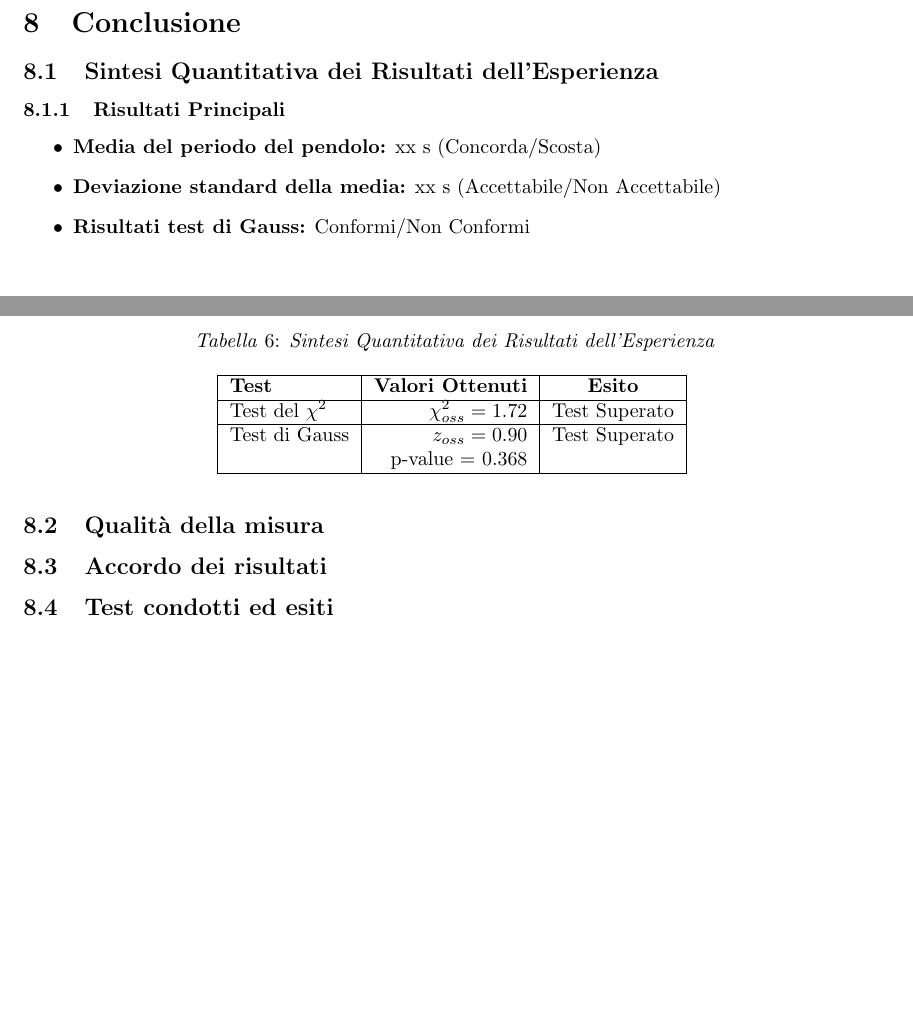
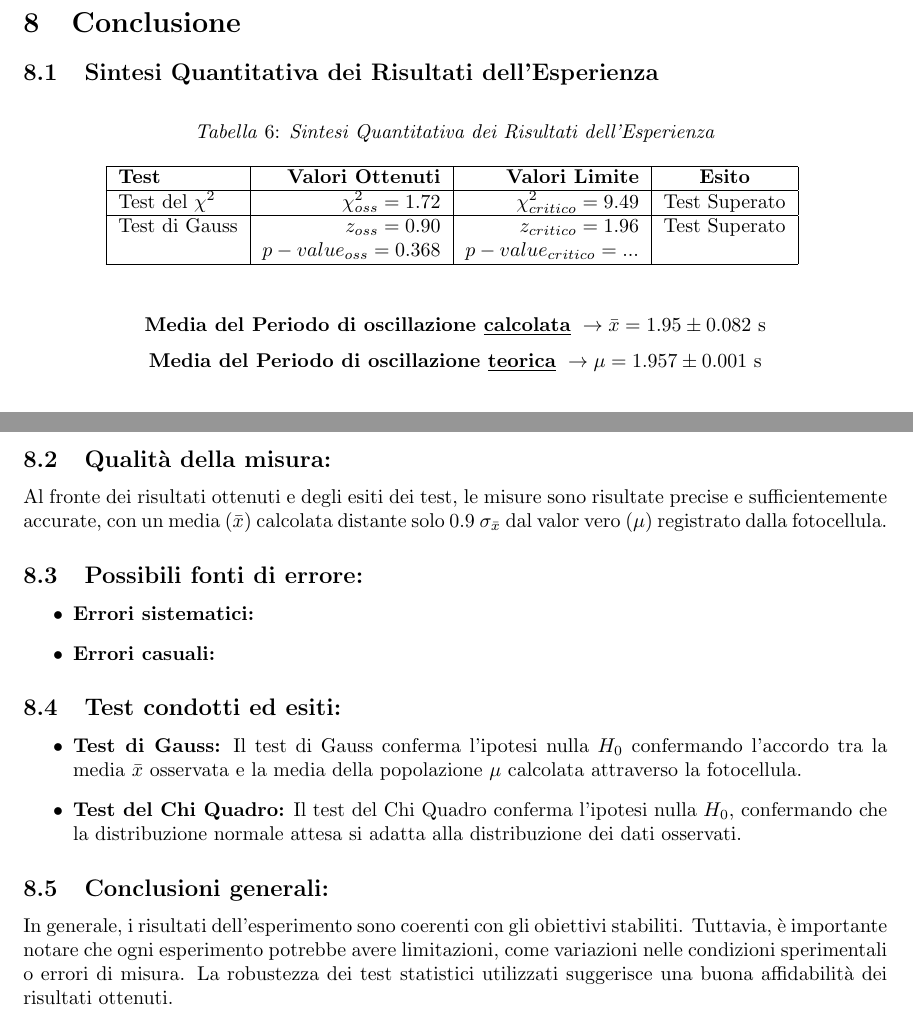
Before and after one commit to MatteoHerz/Fisica_1Anno, a LaTeX document (Esperimentazioni_1/ESP.0/ESP_0.main.tex): two parts of pages 6 and 7 of 7, joined at a grey line, cut so that both start at the same text, the shorter picture padded with empty space. Compiled offline with pdfLaTeX.

Commit message:
LateX_ESP

```diff
--- a/Esperimentazioni_1/ESP.0/ESP_0.main.tex
+++ b/Esperimentazioni_1/ESP.0/ESP_0.main.tex
@@ -224,35 +221,43 @@ Per determinare il numero di misure $N$ necessarie affinché l'errore sulla medi
 
 \section{Conclusione}
 \subsection{Sintesi Quantitativa dei Risultati dell'Esperienza}
-\subsubsection{Risultati Principali}
 
 \begin{table}[ht]
 	\centering
 	\captionof{table}{\textit{Sintesi Quantitativa dei Risultati dell'Esperienza}}
-	\begin{tabular}{|l|r|c|}
+	\begin{tabular}{|l|r|r|c|}
 		\hline
-		\textbf{Test} & \textbf{Valori Ottenuti} & \textbf{Esito}  \\
+		\textbf{Test} & \textbf{Valori Ottenuti} & \textbf{Valori Limite} & \textbf{Esito}  \\
 		\hline
-		Test del $\chi^2$ & $\chi^2_{oss} = 1.72$  &  Test Superato \\
+		Test del $\chi^2$ & $\chi^2_{oss} = 1.72$  & $\chi^2_{critico} = 9.49$ &  Test Superato \\
 		\hline
-		Test di Gauss & $z_{oss} = 0.90$ & Test Superato \\
-		& p-value = 0.368 &   \\
+		Test di Gauss & $z_{oss} = 0.90$ & $z_{critico} = 1.96$ & Test Superato \\
+		& $p-value_{oss} = 0.368$ & $p-value_{critico} = ...$ &   \\
 		\hline
 	\end{tabular}
 	\label{tab:sintesi_quantitativa}
 \end{table}
 
+\[ \text{\textbf{Media del Periodo di oscillazione \underline{calcolata}}  } \rightarrow \bar{x} = 1.95 \pm 0.082\text{ s} \]
+\[ \text{\textbf{Media del Periodo di oscillazione \underline{teorica}}    } \rightarrow \mu = 1.957 \pm 0.001 \text{ s} \]
+
+\subsection{Qualità della misura:}
+Al fronte dei risultati ottenuti e degli esiti dei test, le misure sono risultate precise e sufficientemente accurate, con un media ($\bar{x}$) calcolata distante solo 0.9 $\sigma_{\bar{x}}$ dal valor vero ($\mu$) registrato dalla fotocellula.
+
+\subsection{Possibili fonti di errore:}
 \begin{itemize}
-	\item \textbf{Media del periodo del pendolo:} xx s (Concorda/Scosta)
-	\item \textbf{Deviazione standard della media:} xx s (Accettabile/Non Accettabile)
-	\item \textbf{Risultati test di Gauss:} Conformi/Non Conformi
+	\item \textbf{Errori sistematici:}
+	\item \textbf{Errori casuali:}
 \end{itemize}
 
-\subsection{Qualità della misura}
+\subsection{Test condotti ed esiti:}
+\begin{itemize}
+	\item \textbf{Test di Gauss:} Il test di Gauss conferma l'ipotesi nulla $H_0$ confermando l'accordo tra la media $\bar{x}$ osservata e la media della popolazione $\mu$ calcolata attraverso la fotocellula.
+	\item \textbf{Test del Chi Quadro:} Il test del Chi Quadro conferma l'ipotesi nulla $H_0$, confermando che la distribuzione normale attesa si adatta alla distribuzione dei dati osservati.
+\end{itemize}
 
-\subsection{Accordo dei risultati}
-
-\subsection{Test condotti ed esiti}
+\subsection{Conclusioni generali:}
+In generale, i risultati dell'esperimento sono coerenti con gli obiettivi stabiliti. Tuttavia, è importante notare che ogni esperimento potrebbe avere limitazioni, come variazioni nelle condizioni sperimentali o errori di misura. La robustezza dei test statistici utilizzati suggerisce una buona affidabilità dei risultati ottenuti.
 
 
 \end{document}
```
Also changed, not shown: Esperimentazioni_1/ESP.0/ESP_0.main.pdf, Esperimentazioni_1/ESP.0/ESP_0.main.tex (7 more changed lines), 4 other files.
